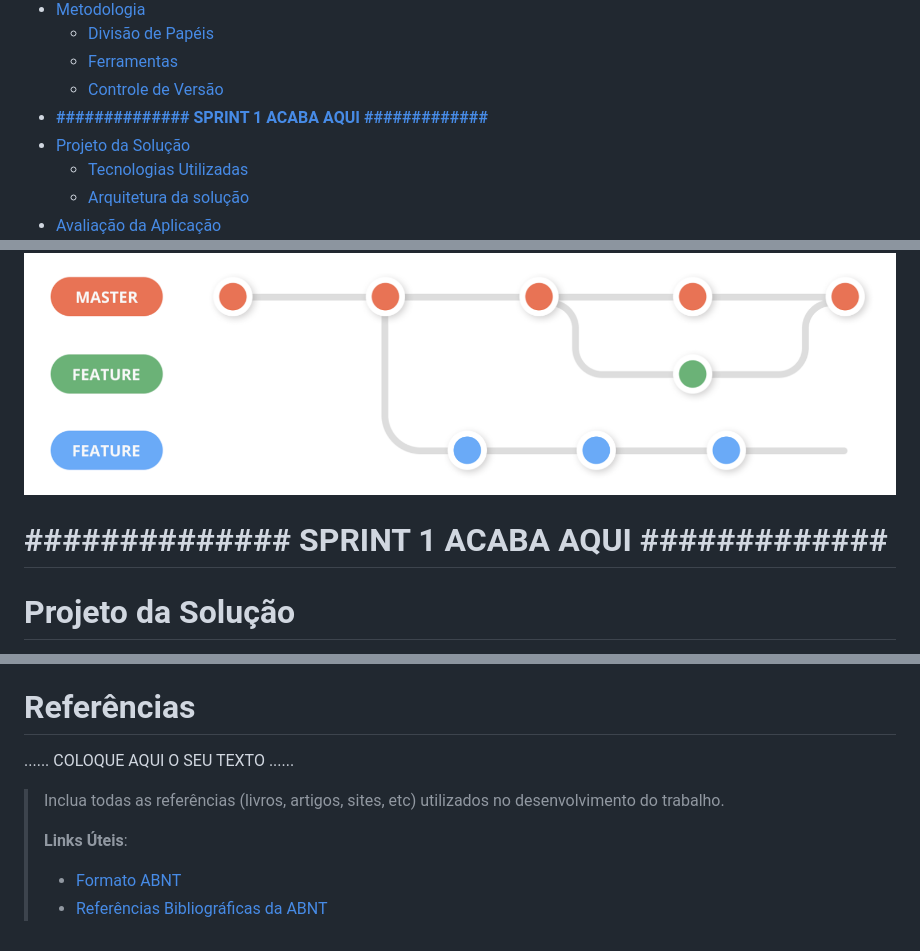
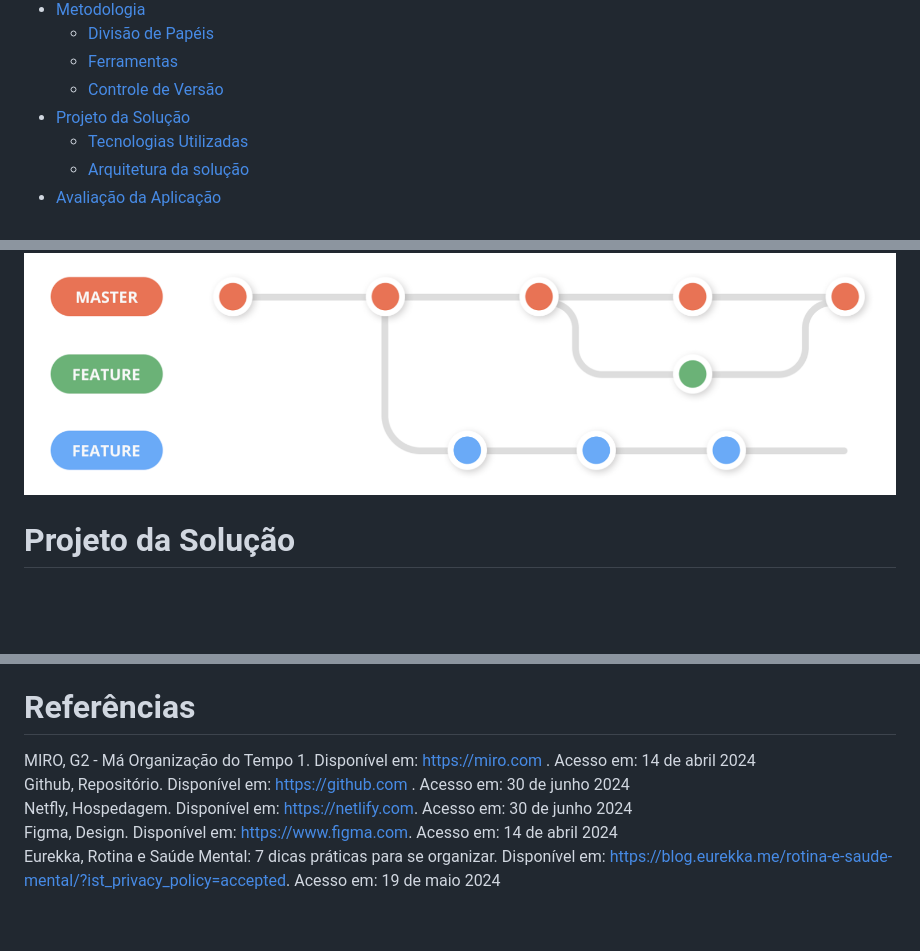
Before and after one commit to ICEI-PUC-Minas-PMGES-TI/pmg-es-2024-1-ti1-2401100-g2-ma-organizacao-de-tempo-1, a Markdown page: docs/relatorio/Relatorio Tecnico - TEMPLATE.md, 3 parts joined by grey strips. Drawn GitHub-style; blank space fills up the shorter version.

```diff
--- a/docs/relatorio/Relatorio Tecnico - TEMPLATE.md
+++ b/docs/relatorio/Relatorio Tecnico - TEMPLATE.md
@@ -40,7 +40,6 @@ Os membros do grupo são:
   - [Divisão de Papéis](#divisão-de-papéis)
   - [Ferramentas](#ferramentas)
   - [Controle de Versão](#controle-de-versão)
-- [**############## SPRINT 1 ACABA AQUI #############**](#-sprint-1-acaba-aqui-)
 - [Projeto da Solução](#projeto-da-solução)
   - [Tecnologias Utilizadas](#tecnologias-utilizadas)
   - [Arquitetura da solução](#arquitetura-da-solução)
@@ -206,9 +205,6 @@ Branches que tinham problemas não resolviveis ou de alta complexidade era verif
 
 ![Exemplo de Wireframe](images/Github-Workflow.png)
 
-# **############## SPRINT 1 ACABA AQUI #############**
-
-
 # Projeto da Solução
 
 O projeto da solução foi realizado no figma, sendo mais tarde passado para as linguagens
@@ -284,11 +280,8 @@ As funcionalidades proncipais funcionaram perfeitamente no geral.
 
 # Referências
 
-......  COLOQUE AQUI O SEU TEXTO ......
-
-> Inclua todas as referências (livros, artigos, sites, etc) utilizados
-> no desenvolvimento do trabalho.
->
-> **Links Úteis**:
-> - [Formato ABNT](https://www.normastecnicas.com/abnt/trabalhos-academicos/referencias/)
-> - [Referências Bibliográficas da ABNT](https://comunidade.rockcontent.com/referencia-bibliografica-abnt/)
+MIRO, G2 - Má Organização do Tempo 1. Disponível em: https://miro.com . Acesso em: 14 de abril 2024<br/>
+Github, Repositório. Disponível em: https://github.com . Acesso em: 30 de junho 2024<br/>
+Netfly, Hospedagem. Disponível em: https://netlify.com. Acesso em: 30 de junho 2024<br/>
+Figma, Design. Disponível em: https://www.figma.com. Acesso em: 14 de abril 2024<br/>
+Eurekka, Rotina e Saúde Mental: 7 dicas práticas para se organizar. Disponível em: https://blog.eurekka.me/rotina-e-saude-mental/?ist_privacy_policy=accepted. Acesso em: 19 de maio 2024<br/>
```
